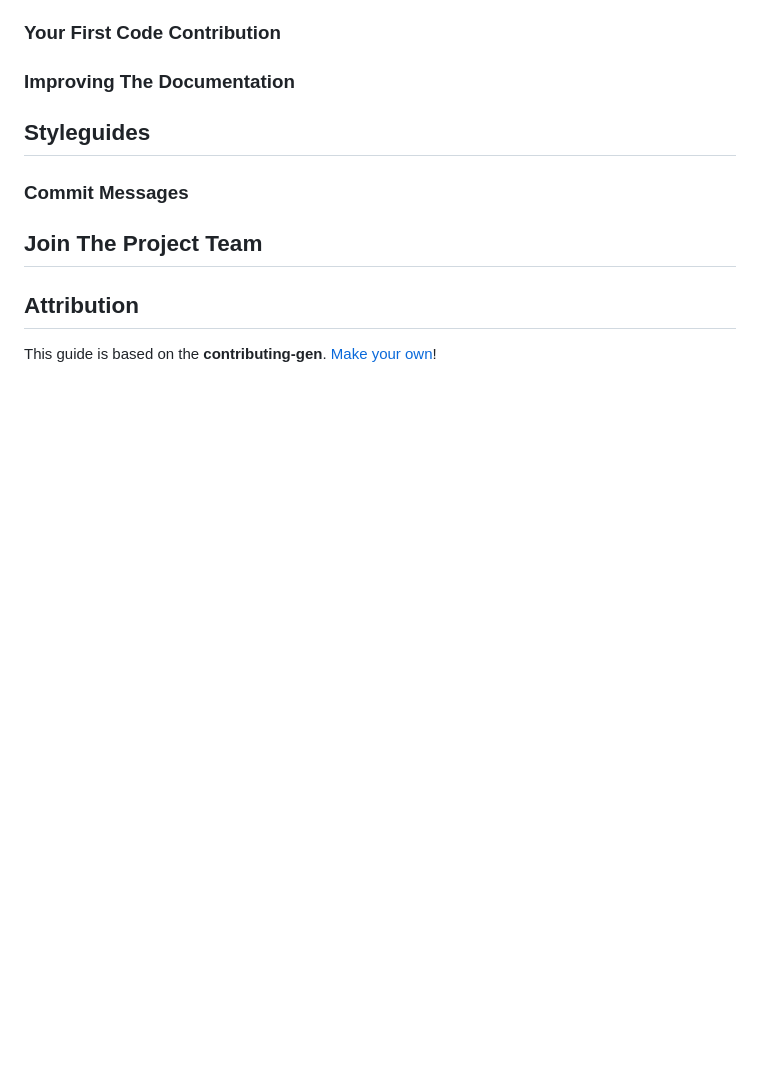
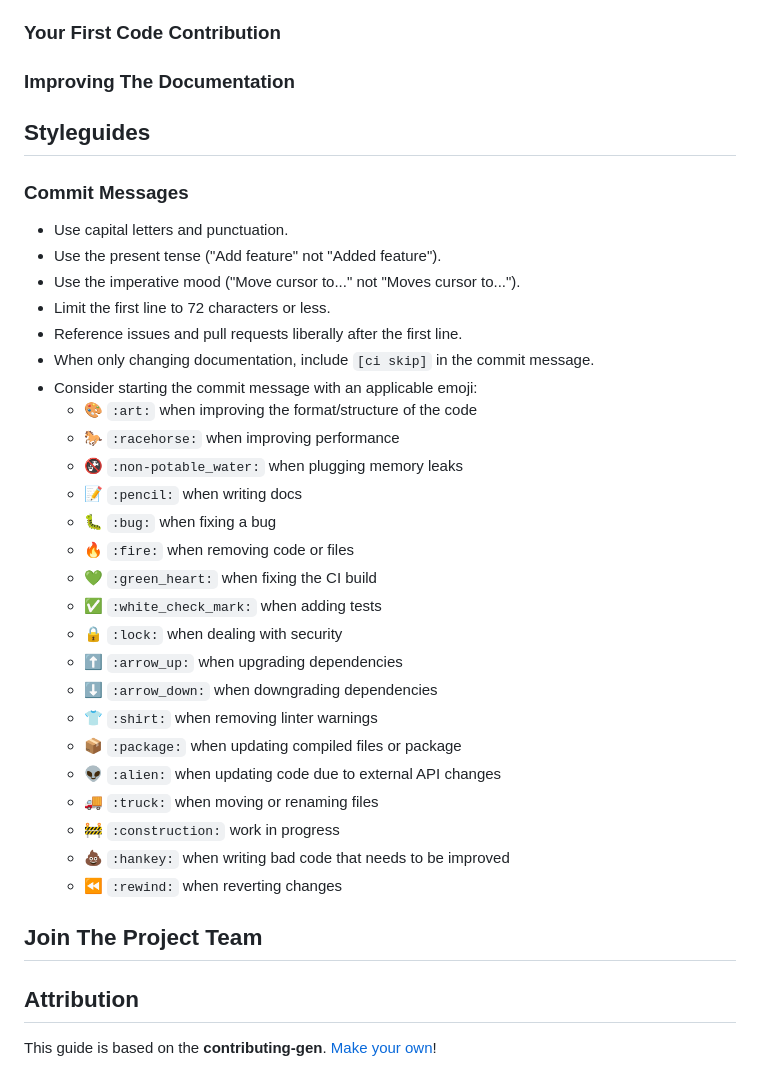
Before and after one commit to milosz275/secure-chat, a Markdown page: CONTRIBUTING.md, the part around the change. Rendered like a GitHub page; blank space fills up the shorter version.

```diff
--- a/CONTRIBUTING.md
+++ b/CONTRIBUTING.md
@@ -139,9 +139,32 @@ Updating, improving and correcting the documentation
 
 ## Styleguides
 ### Commit Messages
-<!-- TODO
 
--->
+- Use capital letters and punctuation.
+- Use the present tense ("Add feature" not "Added feature").
+- Use the imperative mood ("Move cursor to..." not "Moves cursor to...").
+- Limit the first line to 72 characters or less.
+- Reference issues and pull requests liberally after the first line.
+- When only changing documentation, include `[ci skip]` in the commit message.
+- Consider starting the commit message with an applicable emoji:
+  - 🎨 `:art:` when improving the format/structure of the code
+  - 🐎 `:racehorse:` when improving performance
+  - 🚱 `:non-potable_water:` when plugging memory leaks
+  - 📝 `:pencil:` when writing docs
+  - 🐛 `:bug:` when fixing a bug
+  - 🔥 `:fire:` when removing code or files
+  - 💚 `:green_heart:` when fixing the CI build
+  - ✅ `:white_check_mark:` when adding tests
+  - 🔒 `:lock:` when dealing with security
+  - ⬆️ `:arrow_up:` when upgrading dependencies
+  - ⬇️ `:arrow_down:` when downgrading dependencies
+  - 👕 `:shirt:` when removing linter warnings
+  - 📦 `:package:` when updating compiled files or package
+  - 👽 `:alien:` when updating code due to external API changes
+  - 🚚 `:truck:` when moving or renaming files
+  - 🚧 `:construction:` work in progress
+  - 💩 `:hankey:` when writing bad code that needs to be improved
+  - ⏪ `:rewind:` when reverting changes
 
 ## Join The Project Team
 <!-- TODO -->
```
